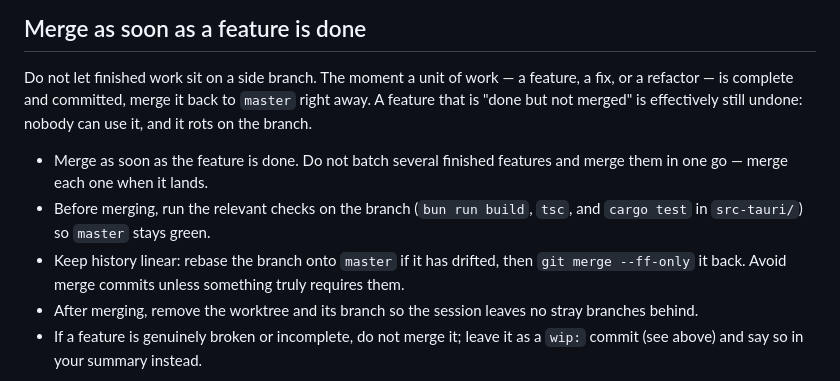
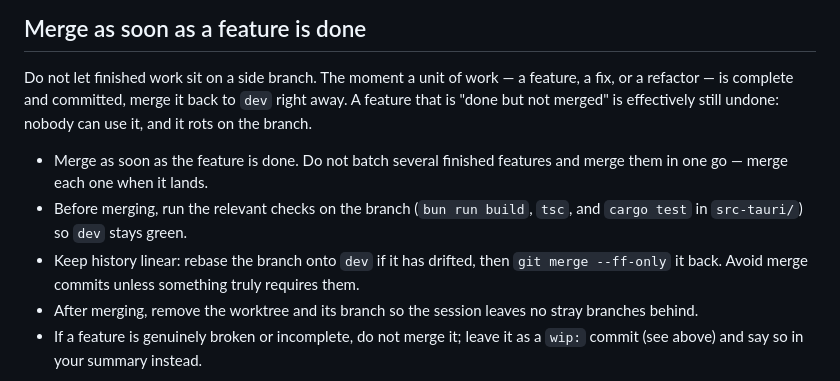
Before and after one commit to TiWo2012/HiveField, a Markdown page: AGENTS.md, the part around the change. Rendered like a GitHub page.

Commit message:
Update merge target from master to dev in agent instructions

```diff
--- a/AGENTS.md
+++ b/AGENTS.md
@@ -49,14 +49,14 @@ lets you (or another agent) pick it up later.
 
 Do not let finished work sit on a side branch. The moment a unit of work — a
 feature, a fix, or a refactor — is complete and committed, merge it back to
-`master` right away. A feature that is "done but not merged" is effectively
+`dev` right away. A feature that is "done but not merged" is effectively
 still undone: nobody can use it, and it rots on the branch.
 
 - Merge as soon as the feature is done. Do not batch several finished features
   and merge them in one go — merge each one when it lands.
 - Before merging, run the relevant checks on the branch (`bun run build`,
-  `tsc`, and `cargo test` in `src-tauri/`) so `master` stays green.
-- Keep history linear: rebase the branch onto `master` if it has drifted, then
+  `tsc`, and `cargo test` in `src-tauri/`) so `dev` stays green.
+- Keep history linear: rebase the branch onto `dev` if it has drifted, then
   `git merge --ff-only` it back. Avoid merge commits unless something truly
   requires them.
 - After merging, remove the worktree and its branch so the session leaves no
```
